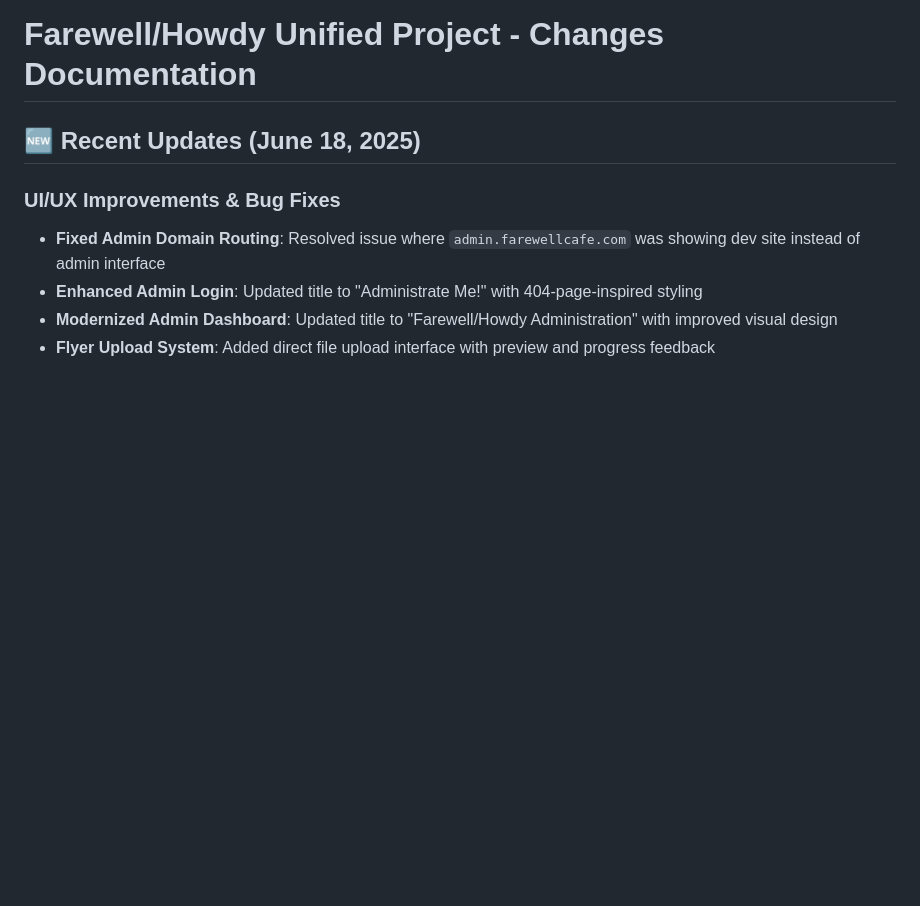
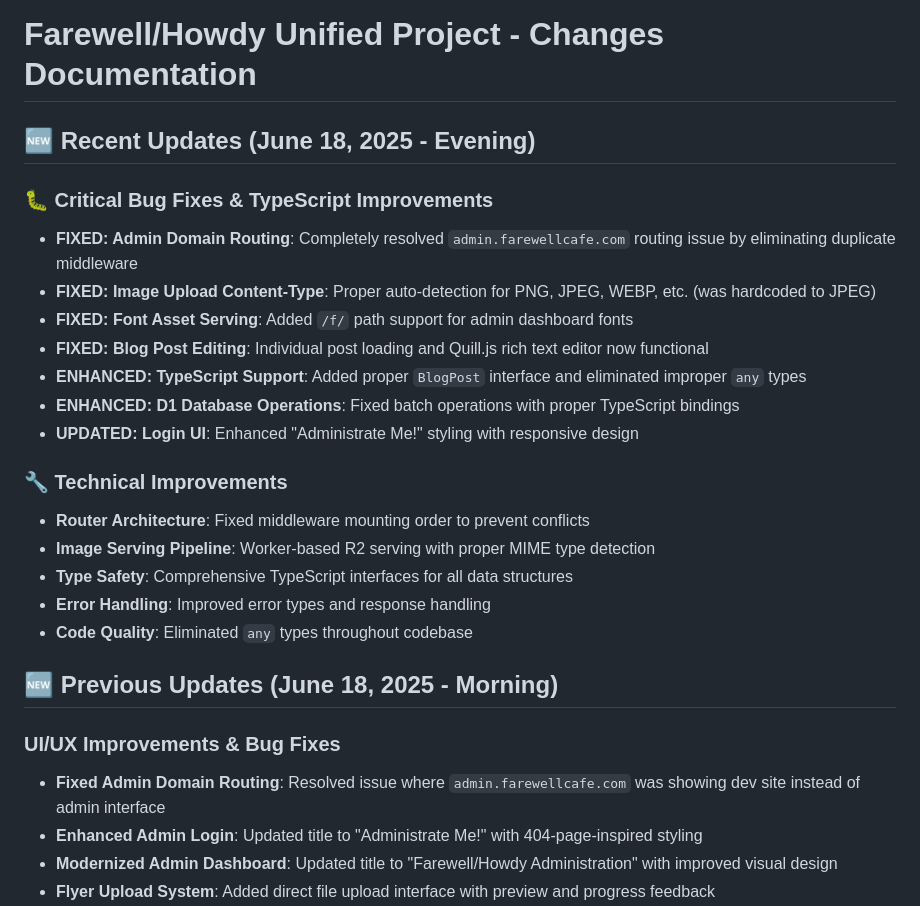
Before and after one commit to thuruht/farwhy_uni, a Markdown page: CHANGES.md, the part around the change. Drawn GitHub-style; blank space fills up the shorter version.

```diff
--- a/CHANGES.md
+++ b/CHANGES.md
@@ -1,6 +1,24 @@
 # Farewell/Howdy Unified Project - Changes Documentation
 
-## 🆕 Recent Updates (June 18, 2025)
+## 🆕 Recent Updates (June 18, 2025 - Evening)
+
+### 🐛 Critical Bug Fixes & TypeScript Improvements
+- **FIXED: Admin Domain Routing**: Completely resolved `admin.farewellcafe.com` routing issue by eliminating duplicate middleware
+- **FIXED: Image Upload Content-Type**: Proper auto-detection for PNG, JPEG, WEBP, etc. (was hardcoded to JPEG)
+- **FIXED: Font Asset Serving**: Added `/f/` path support for admin dashboard fonts
+- **FIXED: Blog Post Editing**: Individual post loading and Quill.js rich text editor now functional
+- **ENHANCED: TypeScript Support**: Added proper `BlogPost` interface and eliminated improper `any` types
+- **ENHANCED: D1 Database Operations**: Fixed batch operations with proper TypeScript bindings
+- **UPDATED: Login UI**: Enhanced "Administrate Me!" styling with responsive design
+
+### 🔧 Technical Improvements
+- **Router Architecture**: Fixed middleware mounting order to prevent conflicts
+- **Image Serving Pipeline**: Worker-based R2 serving with proper MIME type detection
+- **Type Safety**: Comprehensive TypeScript interfaces for all data structures
+- **Error Handling**: Improved error types and response handling
+- **Code Quality**: Eliminated `any` types throughout codebase
+
+## 🆕 Previous Updates (June 18, 2025 - Morning)
 
 ### UI/UX Improvements & Bug Fixes
 - **Fixed Admin Domain Routing**: Resolved issue where `admin.farewellcafe.com` was showing dev site instead of admin interface
```
Also changed, not shown: PROJECT_STATUS_NEW.md (+21 -11 lines).
